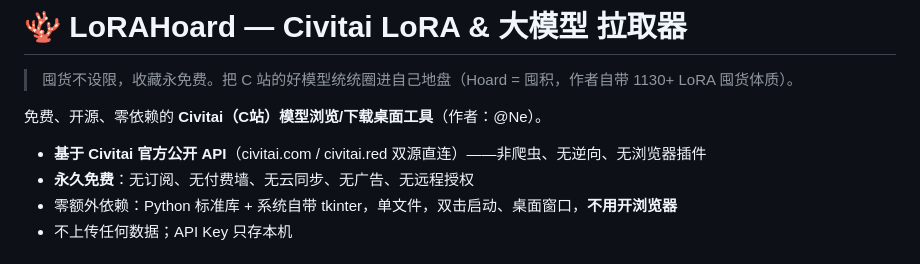
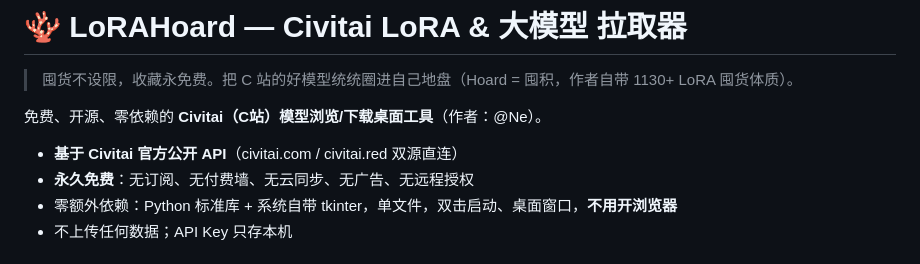
Before and after one commit to necigit/LoRAHoard, a Markdown page: README.md, the part around the change. Rendered like a GitHub page.

Commit message:
README: drop absolute claims (no scraper/no reverse-engineering)

```diff
--- a/README.md
+++ b/README.md
@@ -4,7 +4,7 @@
 
 免费、开源、零依赖的 **Civitai（C站）模型浏览/下载桌面工具**（作者：@Ne）。
 
-- **基于 Civitai 官方公开 API**（civitai.com / civitai.red 双源直连）——非爬虫、无逆向、无浏览器插件
+- **基于 Civitai 官方公开 API**（civitai.com / civitai.red 双源直连）
 - **永久免费**：无订阅、无付费墙、无云同步、无广告、无远程授权
 - 零额外依赖：Python 标准库 + 系统自带 tkinter，单文件，双击启动、桌面窗口，**不用开浏览器**
 - 不上传任何数据；API Key 只存本机
```
